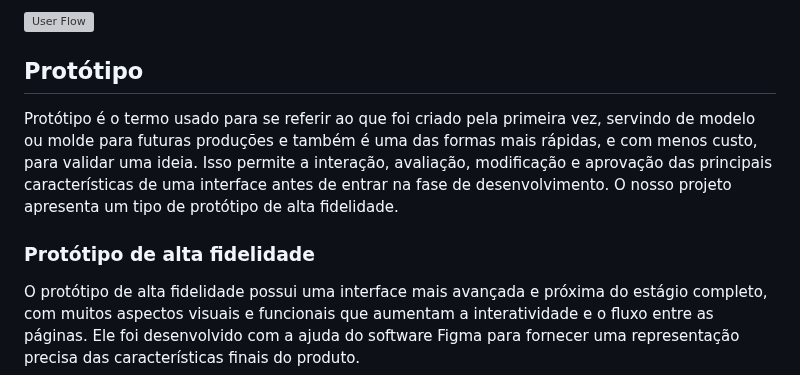
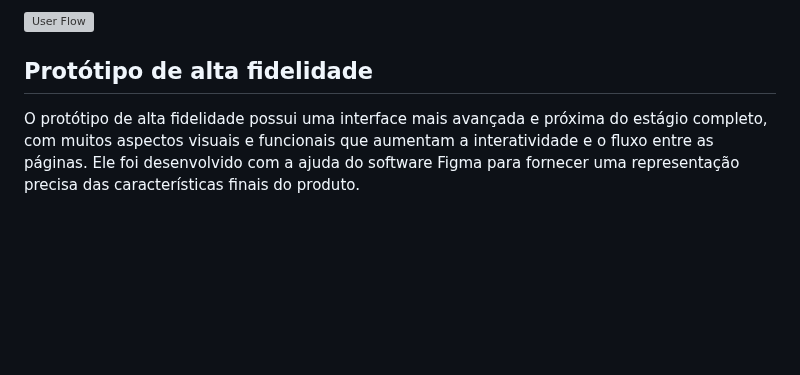
Before and after one commit to ICEI-PUC-Minas-PMV-ADS/pmv-ads-2024-1-e1-proj-web-t8-pmv-ads-2024-1-e1-proj-curriculo-ideal, a Markdown page: documentos/04-Projeto de Interface.md, the part around the change. Rendered like a GitHub page; blank space fills up the shorter version; grey boxes are pictures that could not be loaded.

Commit message:
Update 04-Projeto de Interface.md
Removendo texto original do template.

```diff
--- a/documentos/04-Projeto de Interface.md
+++ b/documentos/04-Projeto de Interface.md
@@ -7,11 +7,7 @@ Fluxo de usuário (User Flow) é uma técnica que permite ao desenvolvedor mapea
 
 ![User Flow](https://github.com/ICEI-PUC-Minas-PMV-ADS/pmv-ads-2024-1-e1-proj-web-t8-pmv-ads-2024-1-e1-proj-curriculo-ideal/blob/main/documentos/img/user-flow.png)
 
-## Protótipo
-
-Protótipo é o termo usado para se referir ao que foi criado pela primeira vez, servindo de modelo ou molde para futuras produções e também é uma das formas mais rápidas, e com menos custo, para validar uma ideia. Isso permite a interação, avaliação, modificação e aprovação das principais características de uma interface antes de entrar na fase de desenvolvimento. O nosso projeto apresenta um tipo de protótipo de alta fidelidade.
-
-### Protótipo de alta fidelidade
+## Protótipo de alta fidelidade
 
 O protótipo de alta fidelidade possui uma interface mais avançada e próxima do estágio completo, com muitos aspectos visuais e funcionais que aumentam a interatividade e o fluxo entre as páginas. Ele foi desenvolvido com a ajuda do software Figma para fornecer uma representação precisa das características finais do produto.
 
```
